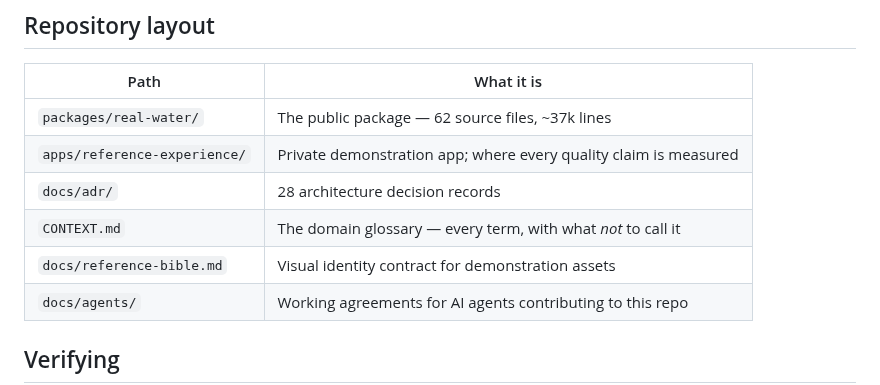
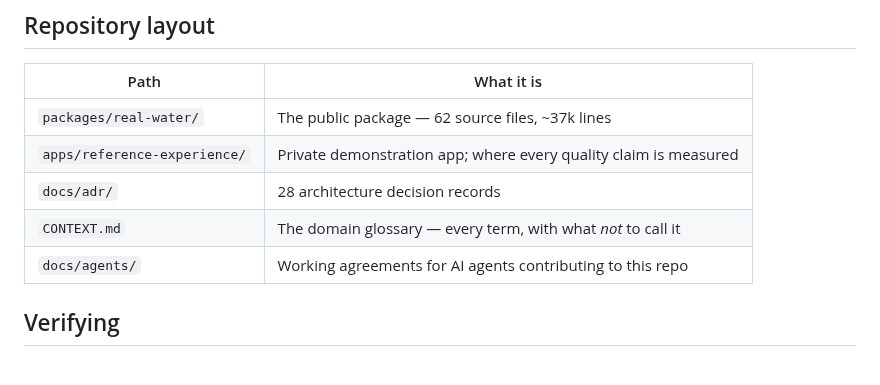
Before and after one commit to alexcz-a11y/real_water, a Markdown page: README.md, the part around the change. Drawn GitHub-style; blank space fills up the shorter version.

```diff
--- a/README.md
+++ b/README.md
@@ -201,7 +201,6 @@ complete exported set.
 | `apps/reference-experience/` | Private demonstration app; where every quality claim is measured |
 | `docs/adr/`                  | 28 architecture decision records                                 |
 | `CONTEXT.md`                 | The domain glossary — every term, with what _not_ to call it     |
-| `docs/reference-bible.md`    | Visual identity contract for demonstration assets                |
 | `docs/agents/`               | Working agreements for AI agents contributing to this repo       |
 
 ## Verifying
```
Also changed, not shown: docs/reference-bible.md (deleted, +0 -439 lines).
